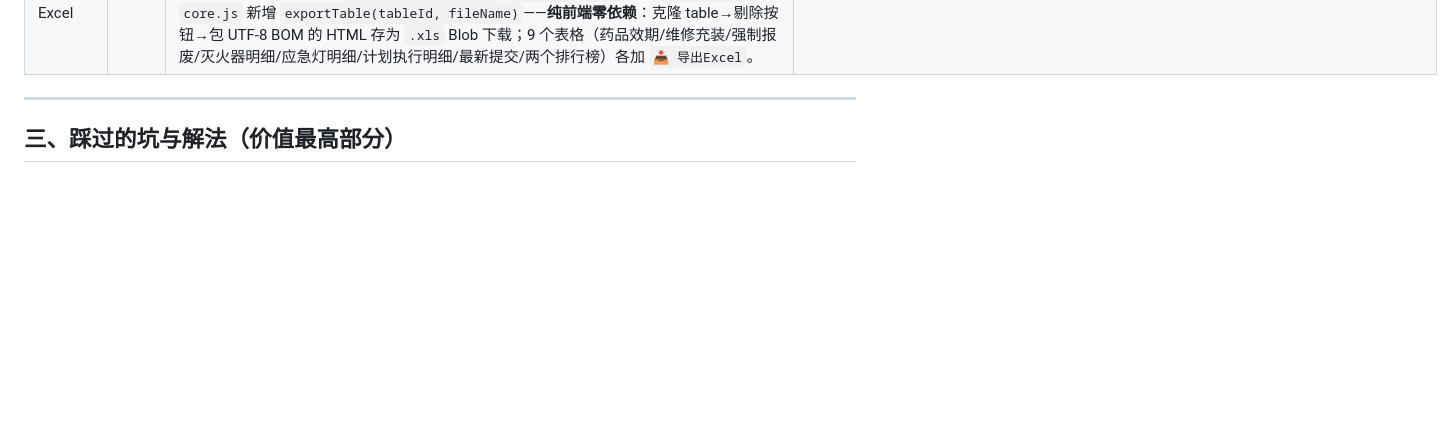
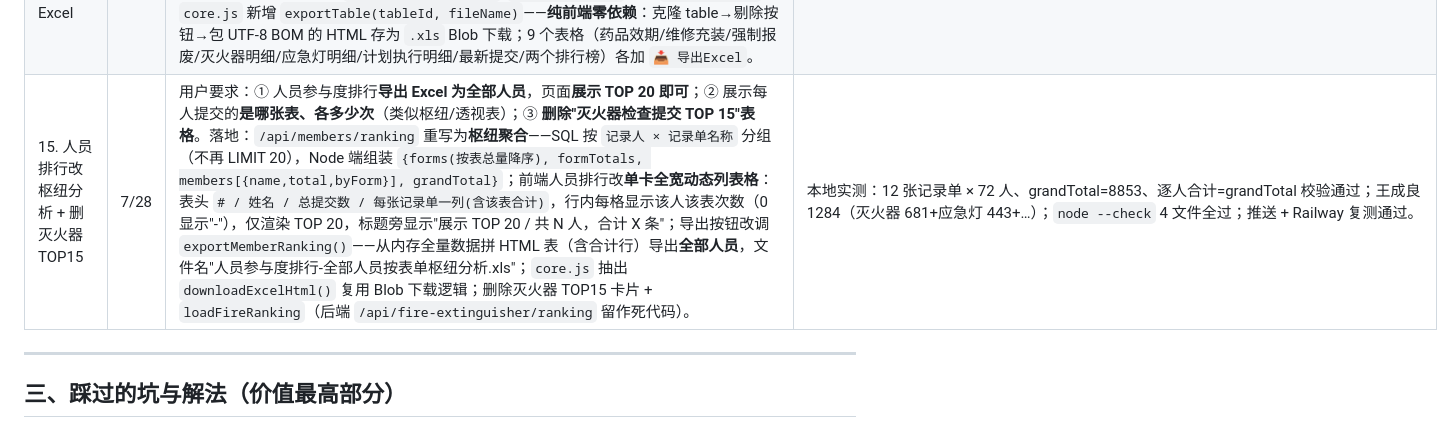
Before and after one commit to xiaohuoshuan123/cli-dashboard, a Markdown page: docs/复盘报告.md, the part around the change. GitHub-like rendering; blank space fills up the shorter version.

Commit message:
feat: 人员参与度排行改按记录单枢纽分析(展示TOP20/导出全部人员)；删除灭火器检查提交TOP15表格 (docs/复盘报告.md)

```diff
--- a/docs/复盘报告.md
+++ b/docs/复盘报告.md
@@ -36,6 +36,7 @@
 | 12. 应急灯维度改责任部门/厂商 + endDate 边界修复 | 7/28 | 用户要求：① **应急灯多维度分析取消"按设备/按检查结果"，增加"按责任部门/按厂商"**；② 反馈"最下方最新提交记录看不到今天李伟东/缪庆华"。落地：应急灯接口 `table_d16` JOIN 主数据表 `template_codeinfo_d15`（按 `code_id` 关联，含 `责任部门_81036793872385`/`生产厂家_3170558`），新增 `byDepartment`(8 部门)/`byVendor`(厂商，SQL 内 `TRIM(REPLACE(...,UNHEX('E38080'),' '))` 归一化全角空格脏数据)，删 `byResult`；前端 tab 改为 按检查人/按责任部门/按厂商，默认 按检查人。 | ① 修边界 bug：`endDate` 原用 `记录时间 <= 'YYYY-MM-DD'`（即当天 00:00）把当天记录整段排除→统一用 `endVal()` 补成 `YYYY-MM-DD 23:59:59`，选"今天"能含当天 11:26/13:07 等；线上复测 `/api/records/latest` 李伟东/缪庆华今日记录已显示。② 全角空格 U+3000 归一化：MySQL `CHAR(12288)` 在本库不返回 U+3000（返回 codepoint 48），改用 `UNHEX('E38080')` 字节匹配才生效，"易发"220+"易发　"58 合并为 278；`npm run smoke` 全绿 |
 | 13. 应急灯分析/明细改读 d15 主数据（去 d16、去异常明细） | 7/28 | 用户要求：**应急灯多维度分析应从 `template_codeinfo_d15`（仅 83 台设备）取数，不再从 `table_d16` 点检记录做多维分析；设备检查明细查询也只从 d15 取，且不体现"点检异常明细"**。落地：① `/api/emergency-lights/analysis` 重写为**纯 d15 设备台账聚合**——维度 按检查人(`点检人_3170560`)/按责任部门(`责任部门_81036793872385`)/按厂商(`生产厂家_3170558`)，三者全部 `TRIM(REPLACE(...,UNHEX('E38080'),' '))` 归一化；`total`=83；新增 `devices` 台账数组（编码/安装位置/责任部门/厂商/点检人/状态/规格型号/出厂日期）。② 前端：分析标题"共 X 个设备"；明细表改为 d15 台账（6 列），搜索覆盖编码/位置/部门/厂商/点检人；**删除"异常记录明细"卡片与 `renderLightAbnormal`**，去掉"仅看有异常"筛选；`loadLightAnalysis` 不再调用异常渲染。③ d15 无"点检时间"字段，分析为全量台账快照，时间切片对其不适用（不再套用 `endVal()`）。 | 全量冒烟：线上 `/api/emergency-lights/analysis` `total=83`、`devices` 83 条、三维度数与台账字段均正确；"易发"25/"艺光"20（全角空格已合并）；`npm run smoke` 全绿。保留项（待用户确认是否也要去掉）：`/api/emergency-lights/trend`（检查趋势，仍来自 d16 点检量）、`/api/emergency-lights/results` 的"应急灯-异常"段（检查结果 doughnut）。 |
 | 14. 精简看板 + 明细筛选强化 + 全局导出Excel | 7/28 | 用户要求：① **删除三个分析区块**——"按设备类型总览"、"计划任务到期与超期分析"、"设备状态监控"（压力表/气瓶/检查结果三图）；② 应急灯右侧表格标题改为**"消防应急灯明细表"**，新增**按责任部门/按点检人**下拉筛选；③ 灭火器明细表新增**按点检人/按规格**筛选，**删除按生产厂家**筛选；④ **全局所有表格加"导出Excel"按钮**。落地：前端删 3 个 section 及 `loadPressure`/`loadGas`/`loadResults`/`loadTaskDeadline`/`loadDeviceTypeOverview` 五个 loader（`loadAllData` 任务数组同步精简，后端对应端点保留为死代码暂不动）；应急灯 filter-bar 加 `lightDeptFilter`/`lightInspectorFilter`（从 d15 devices 去重填充）；灭火器 filter-bar 改 `fireInspectorFilter`/`fireSpecFilter`、去 `fireMfFilter`；`core.js` 新增 `exportTable(tableId, fileName)`——**纯前端零依赖**：克隆 table→剔除按钮→包 UTF-8 BOM 的 HTML 存为 `.xls` Blob 下载；9 个表格（药品效期/维修充装/强制报废/灭火器明细/应急灯明细/计划执行明细/最新提交/两个排行榜）各加 `📥 导出Excel`。 | `node --check` core/sections/app/server 全过；Grep 校验活跃源码无 `deviceType`/`taskDeadline`/`pressureChart`/`fireMfFilter` 等悬挂引用（仅 index.html.bak 备份残留，不影响）；GitHub Contents API 推送 + Railway 重部署后线上复测通过。 |
+| 15. 人员排行改枢纽分析 + 删灭火器TOP15 | 7/28 | 用户要求：① 人员参与度排行**导出 Excel 为全部人员**，页面**展示 TOP 20 即可**；② 展示每人提交的**是哪张表、各多少次**（类似枢纽/透视表）；③ **删除"灭火器检查提交 TOP 15"表格**。落地：`/api/members/ranking` 重写为**枢纽聚合**——SQL 按 `记录人 × 记录单名称` 分组（不再 LIMIT 20），Node 端组装 `{forms(按表总量降序), formTotals, members[{name,total,byForm}], grandTotal}`；前端人员排行改**单卡全宽动态列表格**：表头 `# / 姓名 / 总提交数 / 每张记录单一列(含该表合计)`，行内每格显示该人该表次数（0 显示"-"），仅渲染 TOP 20，标题旁显示"展示 TOP 20 / 共 N 人，合计 X 条"；导出按钮改调 `exportMemberRanking()`——从内存全量数据拼 HTML 表（含合计行）导出**全部人员**，文件名"人员参与度排行-全部人员按表单枢纽分析.xls"；`core.js` 抽出 `downloadExcelHtml()` 复用 Blob 下载逻辑；删除灭火器 TOP15 卡片 + `loadFireRanking`（后端 `/api/fire-extinguisher/ranking` 留作死代码）。 | 本地实测：12 张记录单 × 72 人、grandTotal=8853、逐人合计=grandTotal 校验通过；王成良 1284（灭火器 681+应急灯 443+…）；`node --check` 4 文件全过；推送 + Railway 复测通过。 |
 
 ---
 
```
